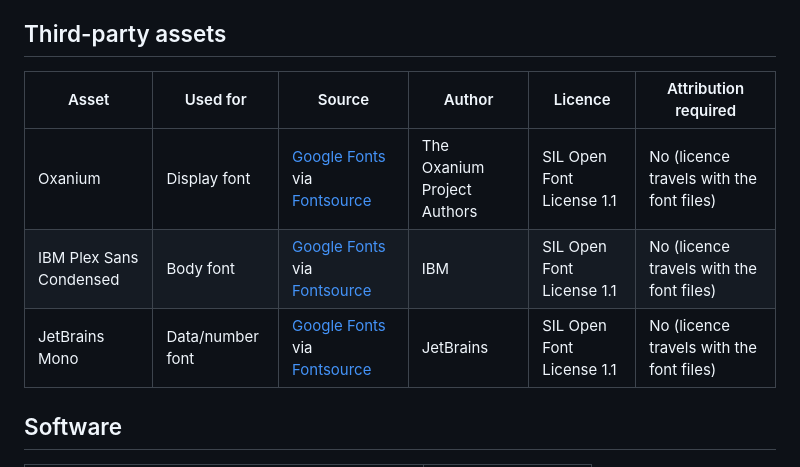
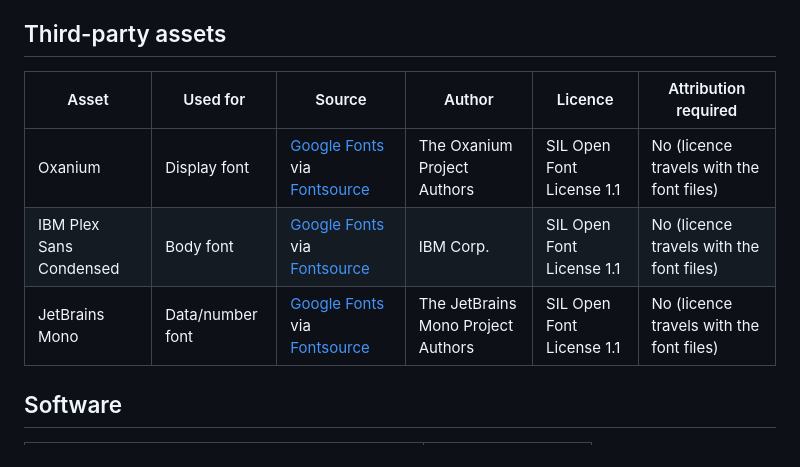
Before and after one commit to Kvackie/space-game, a Markdown page: CREDITS.md, the part around the change. GitHub-like rendering.

Commit message:
Credit font copyright holders as named in their licences

```diff
--- a/CREDITS.md
+++ b/CREDITS.md
@@ -4,11 +4,11 @@ Every third-party asset in the game, with its source and licence. Anything not l
 
 ## Third-party assets
 
-| Asset                   | Used for         | Source                                                                                                                                           | Author                      | Licence                   | Attribution required                     |
-| ----------------------- | ---------------- | ------------------------------------------------------------------------------------------------------------------------------------------------ | --------------------------- | ------------------------- | ---------------------------------------- |
-| Oxanium                 | Display font     | [Google Fonts](https://fonts.google.com/specimen/Oxanium) via [Fontsource](https://fontsource.org/fonts/oxanium)                                 | The Oxanium Project Authors | SIL Open Font License 1.1 | No (licence travels with the font files) |
-| IBM Plex Sans Condensed | Body font        | [Google Fonts](https://fonts.google.com/specimen/IBM+Plex+Sans+Condensed) via [Fontsource](https://fontsource.org/fonts/ibm-plex-sans-condensed) | IBM                         | SIL Open Font License 1.1 | No (licence travels with the font files) |
-| JetBrains Mono          | Data/number font | [Google Fonts](https://fonts.google.com/specimen/JetBrains+Mono) via [Fontsource](https://fontsource.org/fonts/jetbrains-mono)                   | JetBrains                   | SIL Open Font License 1.1 | No (licence travels with the font files) |
+| Asset                   | Used for         | Source                                                                                                                                           | Author                             | Licence                   | Attribution required                     |
+| ----------------------- | ---------------- | ------------------------------------------------------------------------------------------------------------------------------------------------ | ---------------------------------- | ------------------------- | ---------------------------------------- |
+| Oxanium                 | Display font     | [Google Fonts](https://fonts.google.com/specimen/Oxanium) via [Fontsource](https://fontsource.org/fonts/oxanium)                                 | The Oxanium Project Authors        | SIL Open Font License 1.1 | No (licence travels with the font files) |
+| IBM Plex Sans Condensed | Body font        | [Google Fonts](https://fonts.google.com/specimen/IBM+Plex+Sans+Condensed) via [Fontsource](https://fontsource.org/fonts/ibm-plex-sans-condensed) | IBM Corp.                          | SIL Open Font License 1.1 | No (licence travels with the font files) |
+| JetBrains Mono          | Data/number font | [Google Fonts](https://fonts.google.com/specimen/JetBrains+Mono) via [Fontsource](https://fontsource.org/fonts/jetbrains-mono)                   | The JetBrains Mono Project Authors | SIL Open Font License 1.1 | No (licence travels with the font files) |
 
 ## Software
 
```
